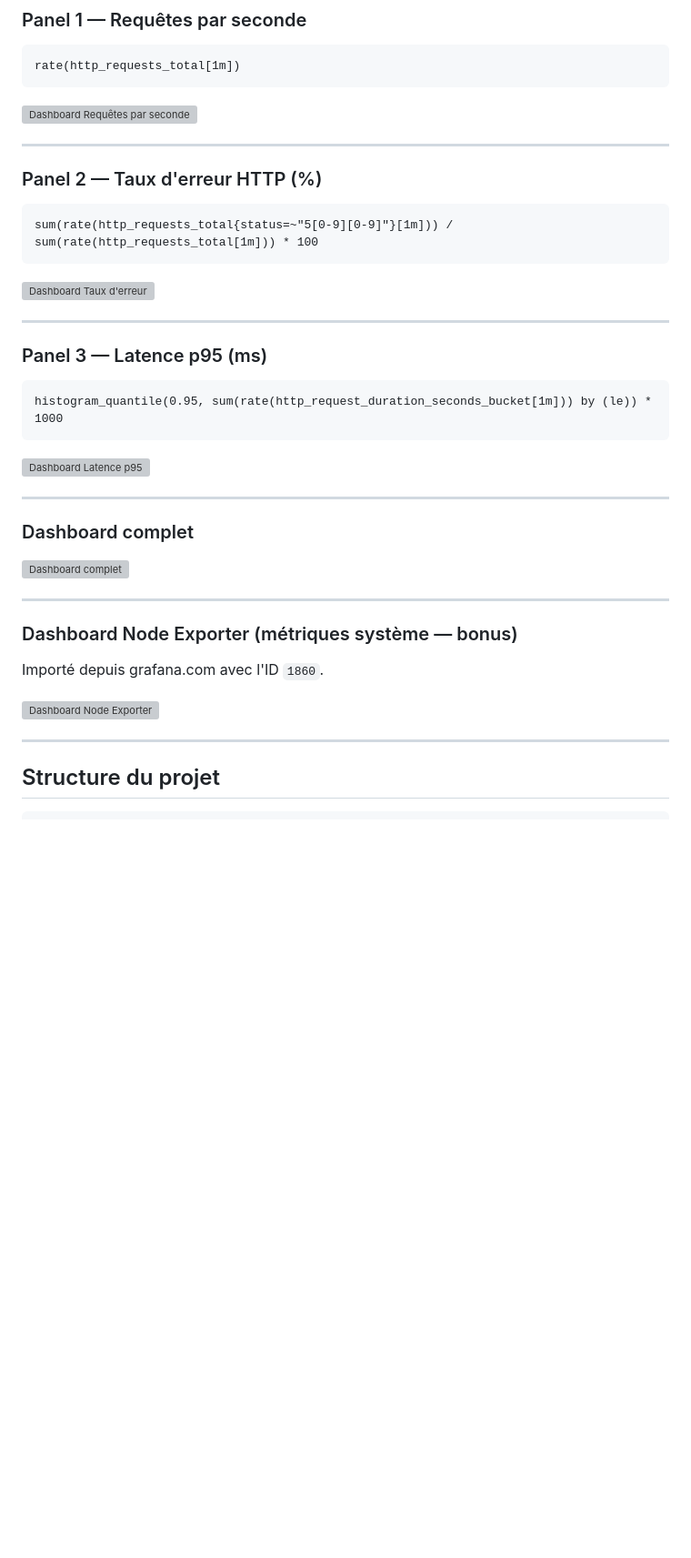
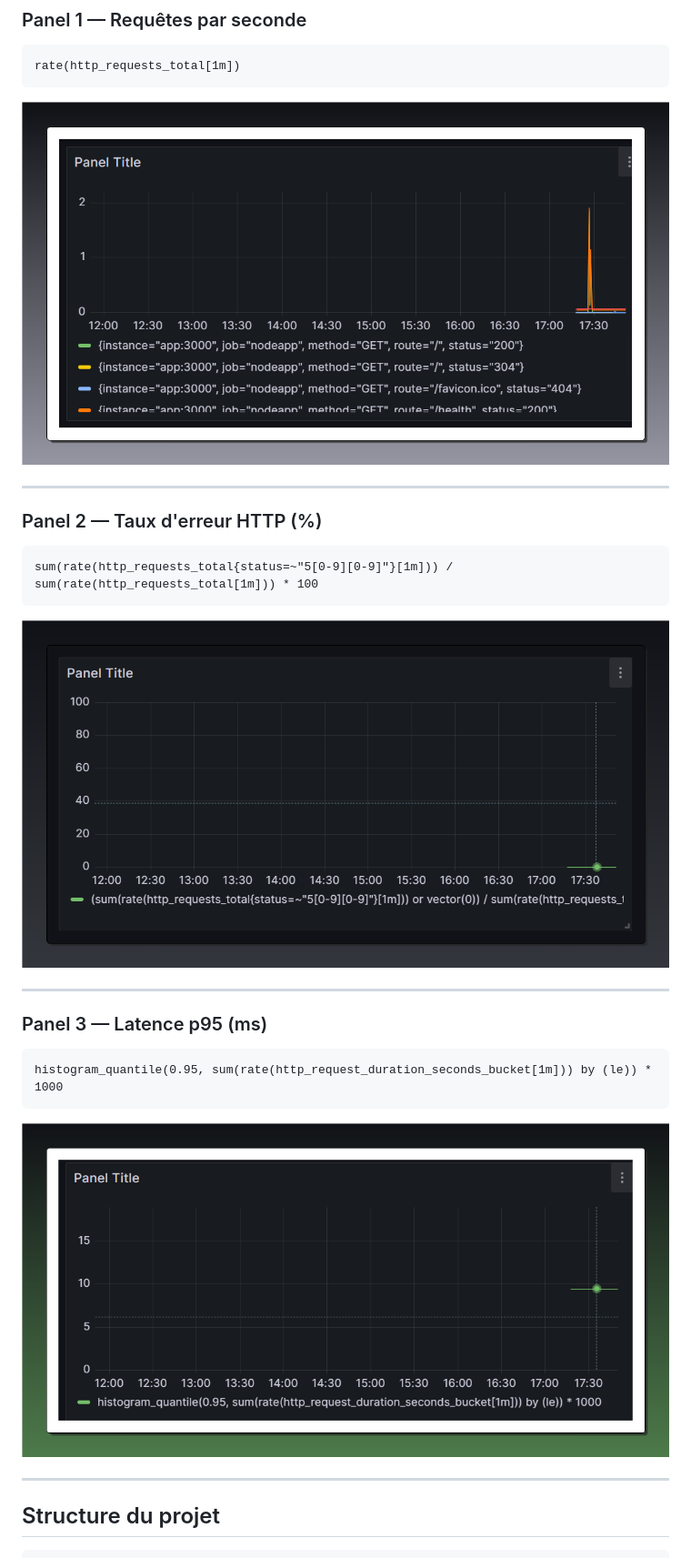
Before and after one commit to staniska973/devsecops-monitoring, a Markdown page: README.md, the part around one of its changes. Shown at 91% size. GitHub-like rendering; pictures changed too: docs/LatenceP95.png (added), docs/Taux d'erreur.png (added), docs/Taux de requêtes par seconde.png (added); blank space fills up the shorter version; grey boxes are pictures that could not be loaded.

Commit message:
docs: intégration screenshots dashboards Grafana dans README

````diff
--- a/README.md
+++ b/README.md
@@ -89,7 +89,7 @@ Build & Test  ──┬──  Hadolint (lint Dockerfile)
 rate(http_requests_total[1m])
 ```
 
-![Dashboard Requêtes par seconde](docs/dashboard-rps.png)
+![Dashboard Requêtes par seconde](docs/Taux%20de%20requ%C3%AAtes%20par%20seconde.png)
 
 ---
 
@@ -99,7 +99,7 @@ rate(http_requests_total[1m])
 sum(rate(http_requests_total{status=~"5[0-9][0-9]"}[1m])) / sum(rate(http_requests_total[1m])) * 100
 ```
 
-![Dashboard Taux d'erreur](docs/dashboard-errors.png)
+![Dashboard Taux d'erreur](docs/Taux%20d'erreur.png)
 
 ---
 
@@ -109,21 +109,7 @@ sum(rate(http_requests_total{status=~"5[0-9][0-9]"}[1m])) / sum(rate(http_reques
 histogram_quantile(0.95, sum(rate(http_request_duration_seconds_bucket[1m])) by (le)) * 1000
 ```
 
-![Dashboard Latence p95](docs/dashboard-latency.png)
-
----
-
-### Dashboard complet
-
-![Dashboard complet](docs/dashboard-full.png)
-
----
-
-### Dashboard Node Exporter (métriques système — bonus)
-
-Importé depuis grafana.com avec l'ID `1860`.
-
-![Dashboard Node Exporter](docs/dashboard-node-exporter.png)
+![Dashboard Latence p95](docs/LatenceP95.png)
 
 ---
 
````
Also changed, not shown: other parts of README.md (+4 -6 lines), 1 other file.
